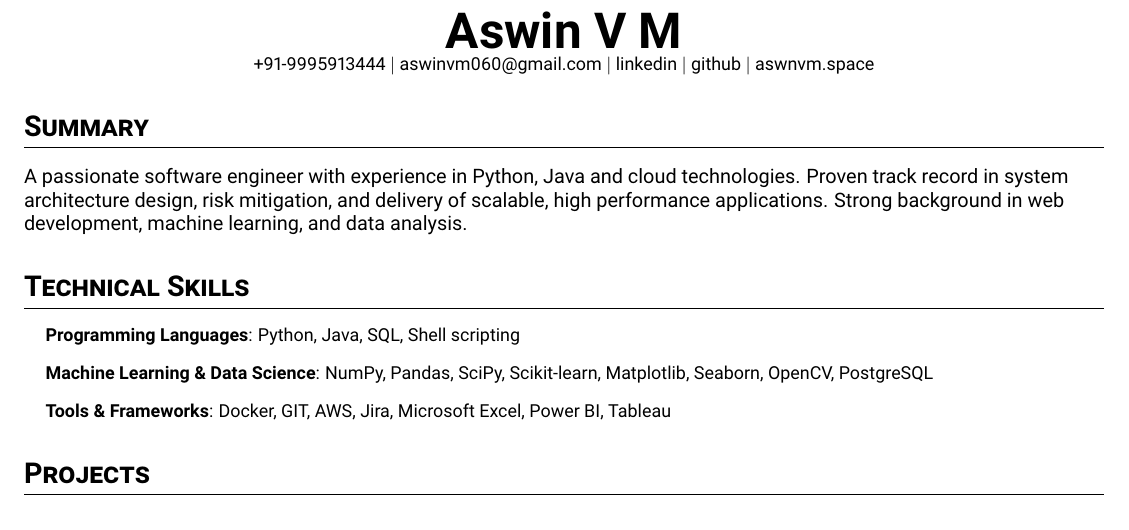
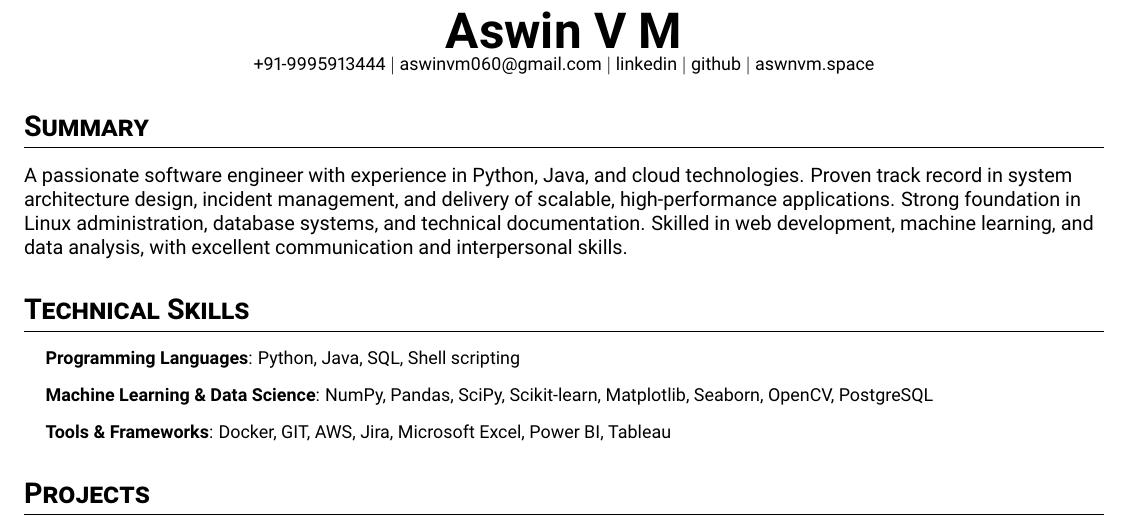
Before and after one commit to aswnvm/my-cv, a LaTeX document (main.tex): part of the page, cut so that both start at the same text. Compiled offline with pdfLaTeX.

Commit message:
updated main.tex

```diff
--- a/main.tex
+++ b/main.tex
@@ -64,7 +64,7 @@
 \end{center}
 
 \section*{Summary}
-A passionate software engineer with experience in Python, Java and cloud technologies. Proven track record in system architecture design, risk mitigation, and delivery of scalable, high performance applications. Strong background in web development, machine learning, and data analysis.
+A passionate software engineer with experience in Python, Java, and cloud technologies. Proven track record in system architecture design, incident management, and delivery of scalable, high-performance applications. Strong foundation in Linux administration, database systems, and technical documentation. Skilled in web development, machine learning, and data analysis, with excellent communication and interpersonal skills.
 
 \section{Technical Skills}
 \resumeSubHeadingList
```
Also changed, not shown: main.pdf.
